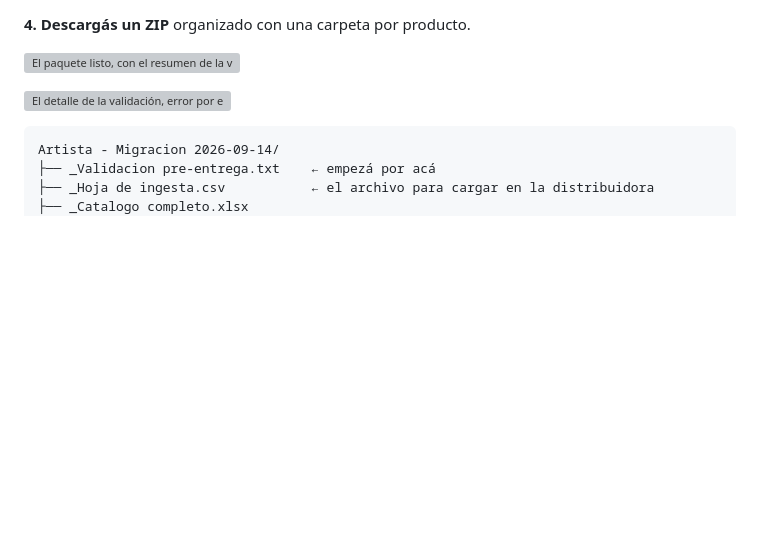
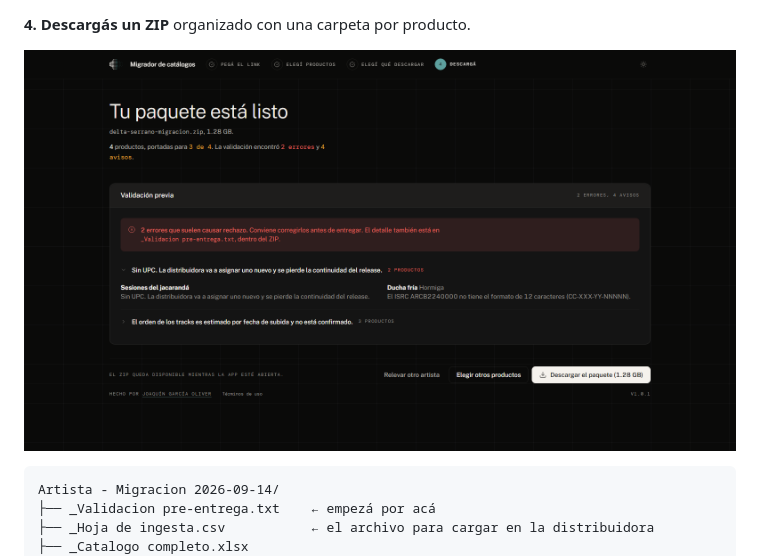
Before and after one commit to joacogoliver-debug/catalog-migrator, a Markdown page: README.md, the part around one of its changes. Rendered like a GitHub page; pictures changed too: docs/capturas/17-listo.png; blank space fills up the shorter version; grey boxes are pictures that could not be loaded.

````diff
--- a/README.md
+++ b/README.md
@@ -119,9 +121,7 @@ activaste ese módulo.
 
 **4. Descargás un ZIP** organizado con una carpeta por producto.
 
-![El paquete listo, con el resumen de la validación](docs/capturas/17-listo-1.png)
-
-![El detalle de la validación, error por error](docs/capturas/17-listo-2.png)
+![El paquete listo, con la validación previa agrupada por tipo de problema](docs/capturas/17-listo.png)
 
 ```
 Artista - Migracion 2026-09-14/
````
Also changed, not shown: other parts of README.md (+4 -2 lines), docs/capturas/01-entrada.png, docs/capturas/05-catalogo-1.png, docs/capturas/05-catalogo-2.png, docs/capturas/12-descargar.png, docs/capturas/16-progreso.png, 2 other files.
